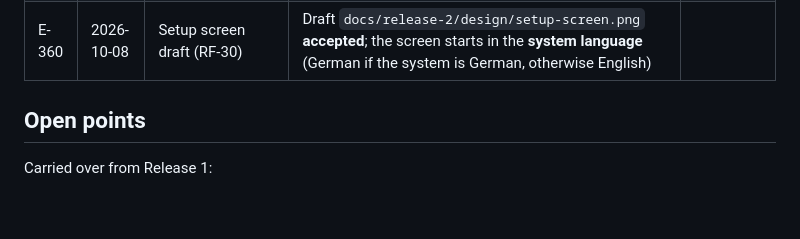
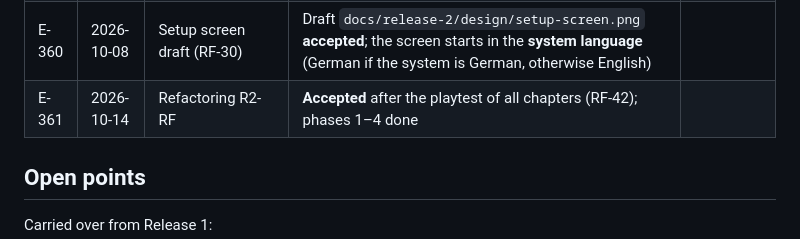
Before and after one commit to ehrenberg/elora, a Markdown page: docs/release-2/decisions.md, the part around the change. GitHub-like rendering; blank space fills up the shorter version.

Commit message:
docs: refactoring R2-RF accepted (E-361)
Co-Authored-By: Claude Opus 5.5 <noreply@anthropic.com>

```diff
--- a/docs/release-2/decisions.md
+++ b/docs/release-2/decisions.md
@@ -169,6 +169,7 @@ Continued from **E-200**. Release 1 (E-001 to E-173) is in the
 | E-358 | 2026-10-08 | Scope of the id renaming (RF-10 to RF-13) | One **word dictionary** (`renames.toml`) translates ids word by word; it also drives the migration of saves and old maps. **Map format and network names too** (decor, weather keys, object kinds, multiplayer map names) with **protocol 7** and aliases in the map loader (0.9.x and the new version no longer play together online). **Proper names stay** (characters, places). **Internal ids** (dialog nodes, zone prefixes) are translated as well. Old saves are converted **automatically on load, without a backup** |
 | E-359 | 2026-10-08 | Intro narration | Spoken narration (de/en) instead of subtitles, created by the owner with the **speech generation of the Google AI Studio playground** – like the video a **second exception to E-295**, limited to the intro; Tauwinkel music at 35 % underneath |
 | E-360 | 2026-10-08 | Setup screen draft (RF-30) | Draft `docs/release-2/design/setup-screen.png` **accepted**; the screen starts in the **system language** (German if the system is German, otherwise English) |
+| E-361 | 2026-10-14 | Refactoring R2-RF | **Accepted** after the playtest of all chapters (RF-42); phases 1–4 done |
 
 ## Open points
 
```
Also changed, not shown: docs/release-2/refactoring-plan.md (+4 -4 lines), docs/release-2/roadmap.md (+1 -1 lines).
